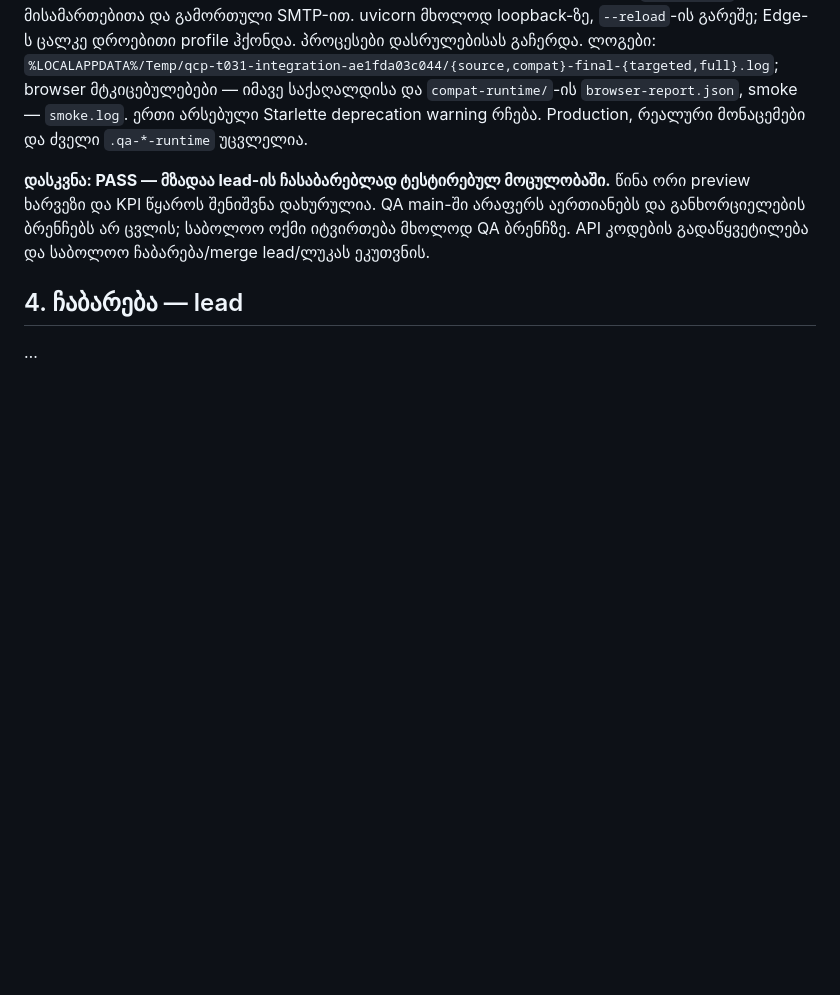
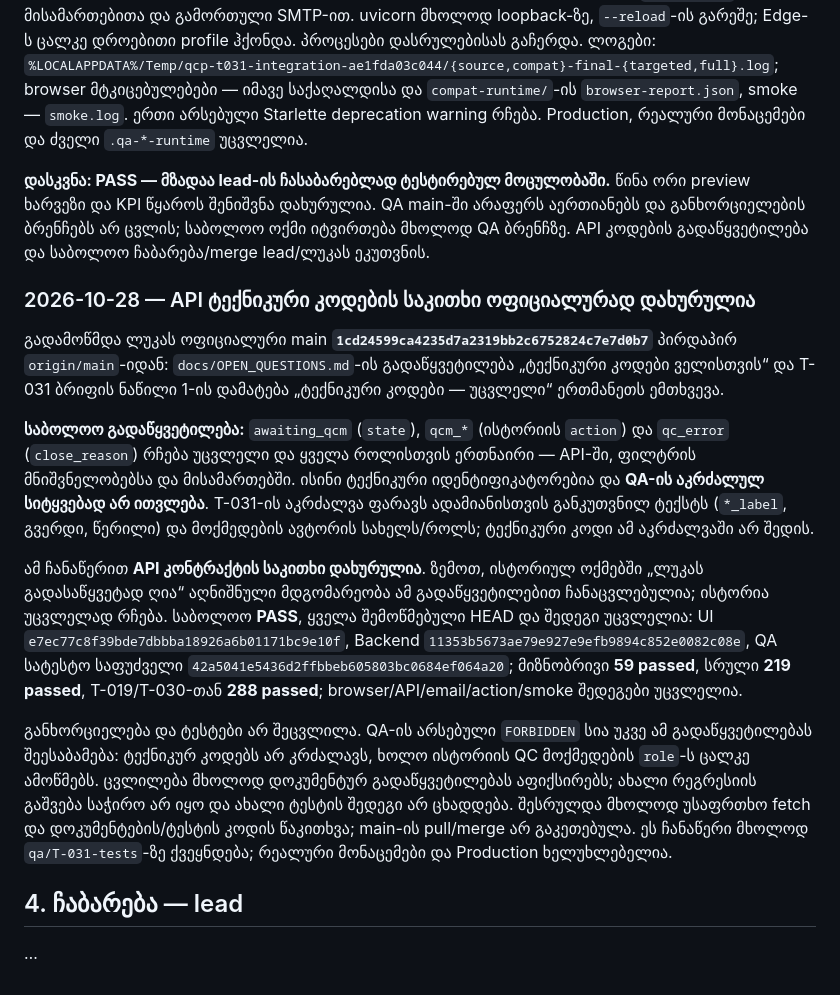
Before and after one commit to lnukradze/qc-platforma, a Markdown page: docs/tasks/T-031-field-neutral-labels.md, the part around the change. GitHub-like rendering; blank space fills up the shorter version.

Commit message:
T-031: close API code decision per official main 1cd2459

```diff
--- a/docs/tasks/T-031-field-neutral-labels.md
+++ b/docs/tasks/T-031-field-neutral-labels.md
@@ -202,6 +202,16 @@ QC როლებისთვის, ადმინისა და კოო
 
 **დასკვნა: PASS — მზადაა lead-ის ჩასაბარებლად ტესტირებულ მოცულობაში.** წინა ორი preview ხარვეზი და KPI წყაროს შენიშვნა დახურულია. QA main-ში არაფერს აერთიანებს და განხორციელების ბრენჩებს არ ცვლის; საბოლოო ოქმი იტვირთება მხოლოდ QA ბრენჩზე. API კოდების გადაწყვეტილება და საბოლოო ჩაბარება/merge lead/ლუკას ეკუთვნის.
 
+### 2026-10-28 — API ტექნიკური კოდების საკითხი ოფიციალურად დახურულია
+
+გადამოწმდა ლუკას ოფიციალური main **`1cd24599ca4235d7a2319bb2c6752824c7e7d0b7`** პირდაპირ `origin/main`-იდან: `docs/OPEN_QUESTIONS.md`-ის გადაწყვეტილება „ტექნიკური კოდები ველისთვის“ და T-031 ბრიფის ნაწილი 1-ის დამატება „ტექნიკური კოდები — უცვლელი“ ერთმანეთს ემთხვევა.
+
+**საბოლოო გადაწყვეტილება:** `awaiting_qcm` (`state`), `qcm_*` (ისტორიის `action`) და `qc_error` (`close_reason`) რჩება უცვლელი და ყველა როლისთვის ერთნაირი — API-ში, ფილტრის მნიშვნელობებსა და მისამართებში. ისინი ტექნიკური იდენტიფიკატორებია და **QA-ის აკრძალულ სიტყვებად არ ითვლება**. T-031-ის აკრძალვა ფარავს ადამიანისთვის განკუთვნილ ტექსტს (`*_label`, გვერდი, წერილი) და მოქმედების ავტორის სახელს/როლს; ტექნიკური კოდი ამ აკრძალვაში არ შედის.
+
+ამ ჩანაწერით **API კონტრაქტის საკითხი დახურულია**. ზემოთ, ისტორიულ ოქმებში „ლუკას გადასაწყვეტად ღია“ აღნიშნული მდგომარეობა ამ გადაწყვეტილებით ჩანაცვლებულია; ისტორია უცვლელად რჩება. საბოლოო **PASS**, ყველა შემოწმებული HEAD და შედეგი უცვლელია: UI `e7ec77c8f39bde7dbbba18926a6b01171bc9e10f`, Backend `11353b5673ae79e927e9efb9894c852e0082c08e`, QA სატესტო საფუძველი `42a5041e5436d2ffbbeb605803bc0684ef064a20`; მიზნობრივი **59 passed**, სრული **219 passed**, T-019/T-030-თან **288 passed**; browser/API/email/action/smoke შედეგები უცვლელია.
+
+განხორციელება და ტესტები არ შეცვლილა. QA-ის არსებული `FORBIDDEN` სია უკვე ამ გადაწყვეტილებას შეესაბამება: ტექნიკურ კოდებს არ კრძალავს, ხოლო ისტორიის QC მოქმედების `role`-ს ცალკე ამოწმებს. ცვლილება მხოლოდ დოკუმენტურ გადაწყვეტილებას აფიქსირებს; ახალი რეგრესიის გაშვება საჭირო არ იყო და ახალი ტესტის შედეგი არ ცხადდება. შესრულდა მხოლოდ უსაფრთხო fetch და დოკუმენტების/ტესტის კოდის წაკითხვა; main-ის pull/merge არ გაკეთებულა. ეს ჩანაწერი მხოლოდ `qa/T-031-tests`-ზე ქვეყნდება; რეალური მონაცემები და Production ხელუხლებელია.
+
 ## 4. ჩაბარება — lead
 
 …
```
